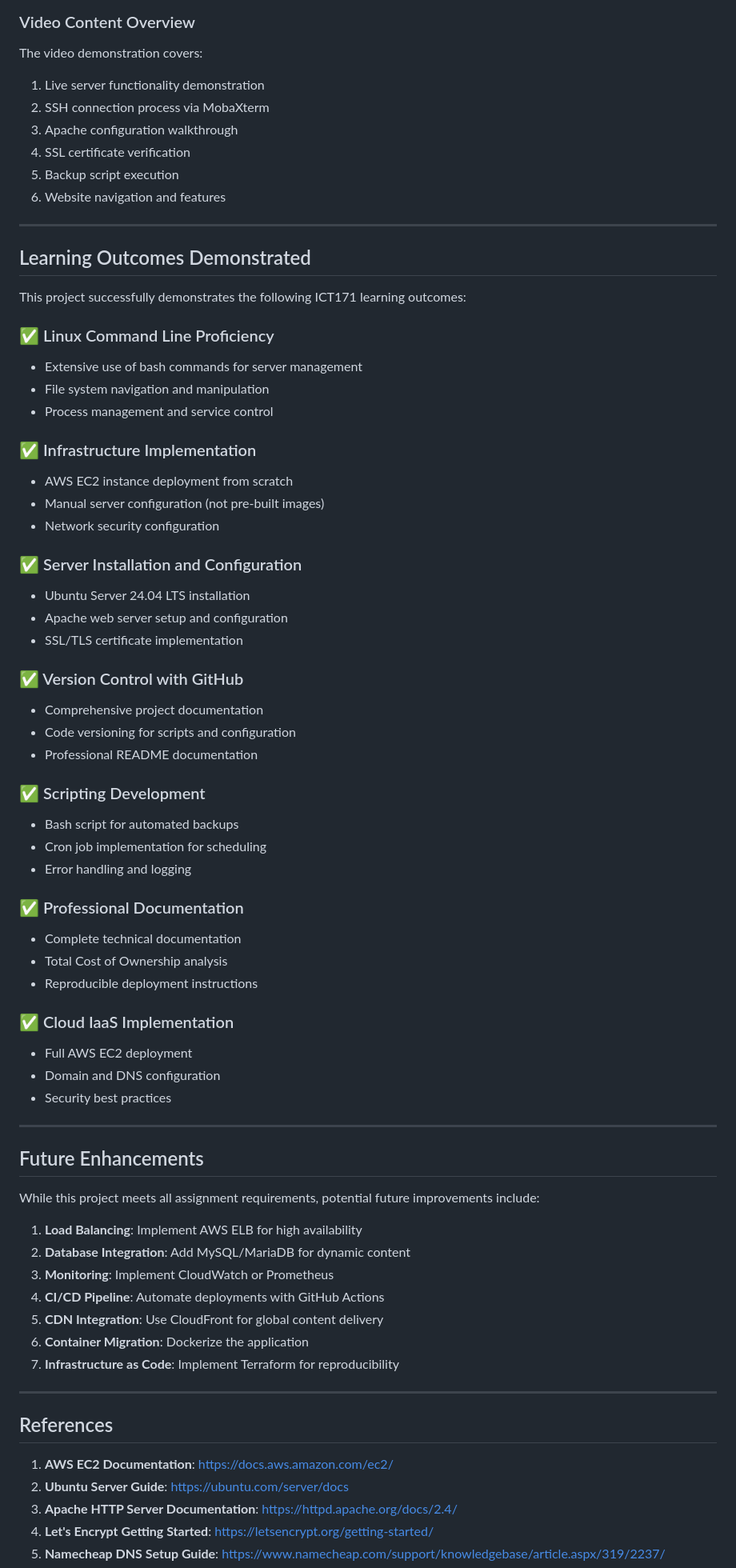
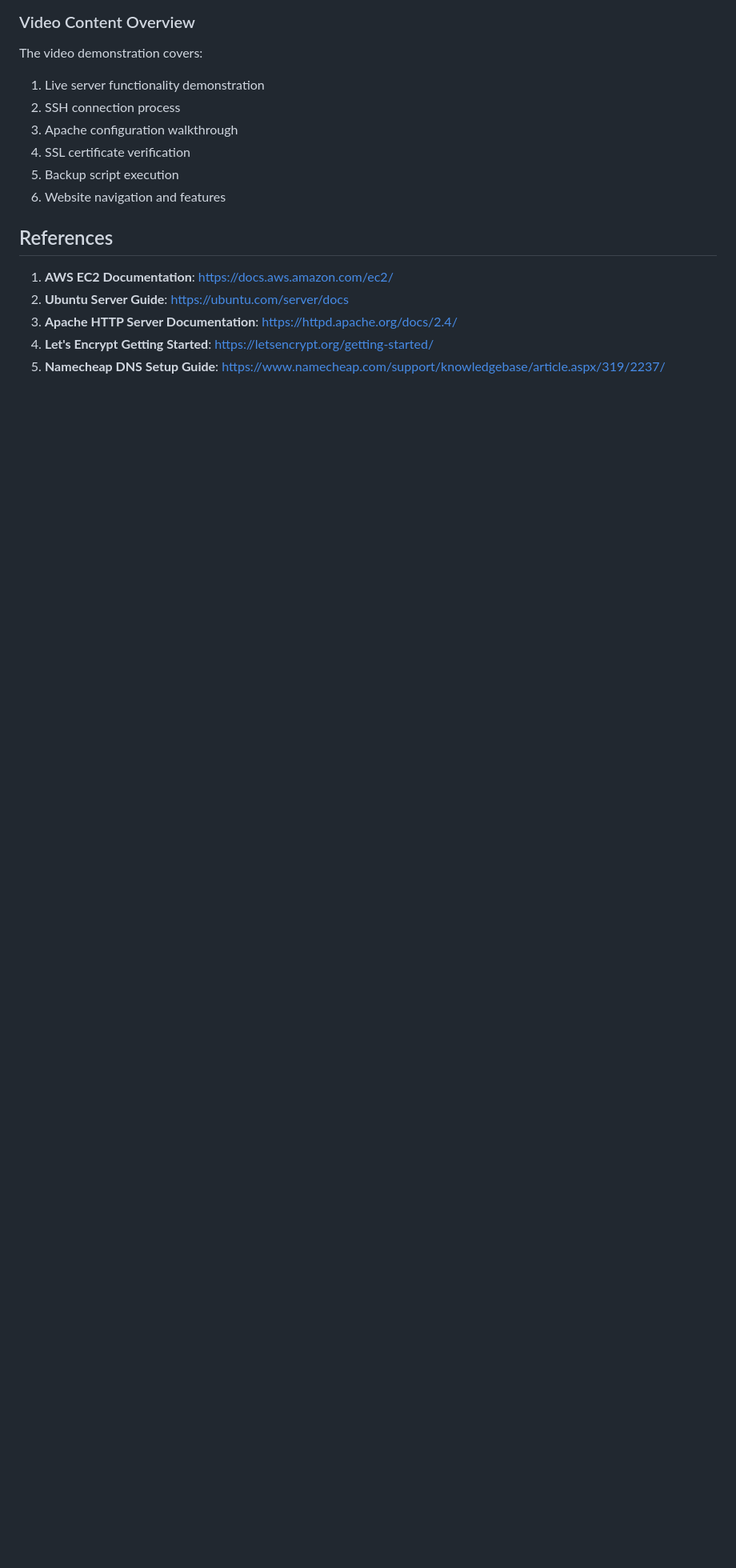
Before and after one commit to DiegoF-Git/dptech-server, a Markdown page: README.md, the part around the change printed below. Shown: that part at 80% size. Drawn GitHub-style; blank space fills up the shorter version.

```diff
--- a/README.md
+++ b/README.md
@@ -592,68 +614,11 @@ sudo journalctl -f
 ### Video Content Overview
 The video demonstration covers:
 1. Live server functionality demonstration
-2. SSH connection process via MobaXterm
+2. SSH connection process
 3. Apache configuration walkthrough
 4. SSL certificate verification
 5. Backup script execution
 6. Website navigation and features
-
----
-
-## Learning Outcomes Demonstrated
-
-This project successfully demonstrates the following ICT171 learning outcomes:
-
-### ✅ Linux Command Line Proficiency
-- Extensive use of bash commands for server management
-- File system navigation and manipulation
-- Process management and service control
-
-### ✅ Infrastructure Implementation
-- AWS EC2 instance deployment from scratch
-- Manual server configuration (not pre-built images)
-- Network security configuration
-
-### ✅ Server Installation and Configuration
-- Ubuntu Server 24.04 LTS installation
-- Apache web server setup and configuration
-- SSL/TLS certificate implementation
-
-### ✅ Version Control with GitHub
-- Comprehensive project documentation
-- Code versioning for scripts and configuration
-- Professional README documentation
-
-### ✅ Scripting Development
-- Bash script for automated backups
-- Cron job implementation for scheduling
-- Error handling and logging
-
-### ✅ Professional Documentation
-- Complete technical documentation
-- Total Cost of Ownership analysis
-- Reproducible deployment instructions
-
-### ✅ Cloud IaaS Implementation
-- Full AWS EC2 deployment
-- Domain and DNS configuration
-- Security best practices
-
----
-
-## Future Enhancements
-
-While this project meets all assignment requirements, potential future improvements include:
-
-1. **Load Balancing**: Implement AWS ELB for high availability
-2. **Database Integration**: Add MySQL/MariaDB for dynamic content
-3. **Monitoring**: Implement CloudWatch or Prometheus
-4. **CI/CD Pipeline**: Automate deployments with GitHub Actions
-5. **CDN Integration**: Use CloudFront for global content delivery
-6. **Container Migration**: Dockerize the application
-7. **Infrastructure as Code**: Implement Terraform for reproducibility
-
----
 
 ## References
 
```
Also changed, not shown: other parts of README.md (+84 -62 lines), images/image3.png, images/image4.png.
